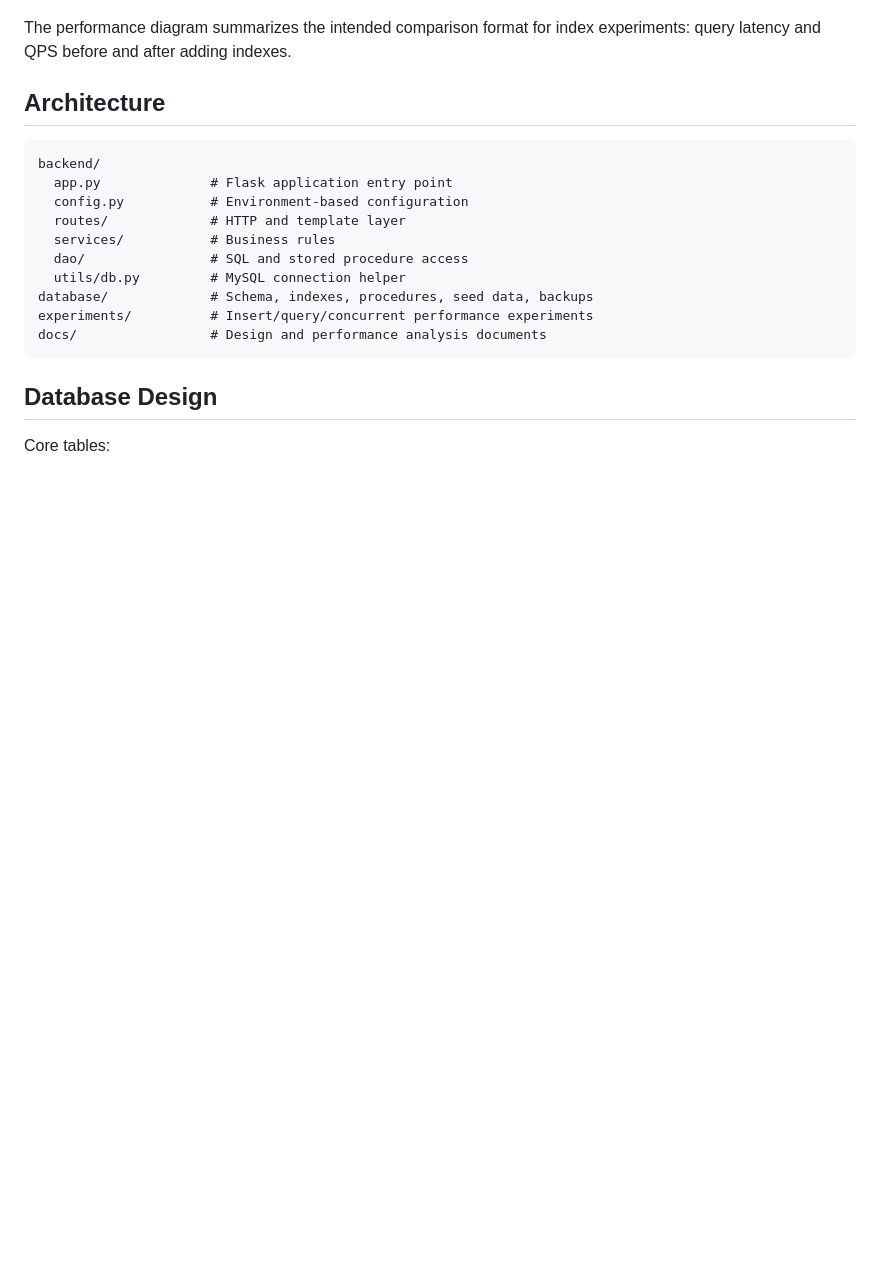
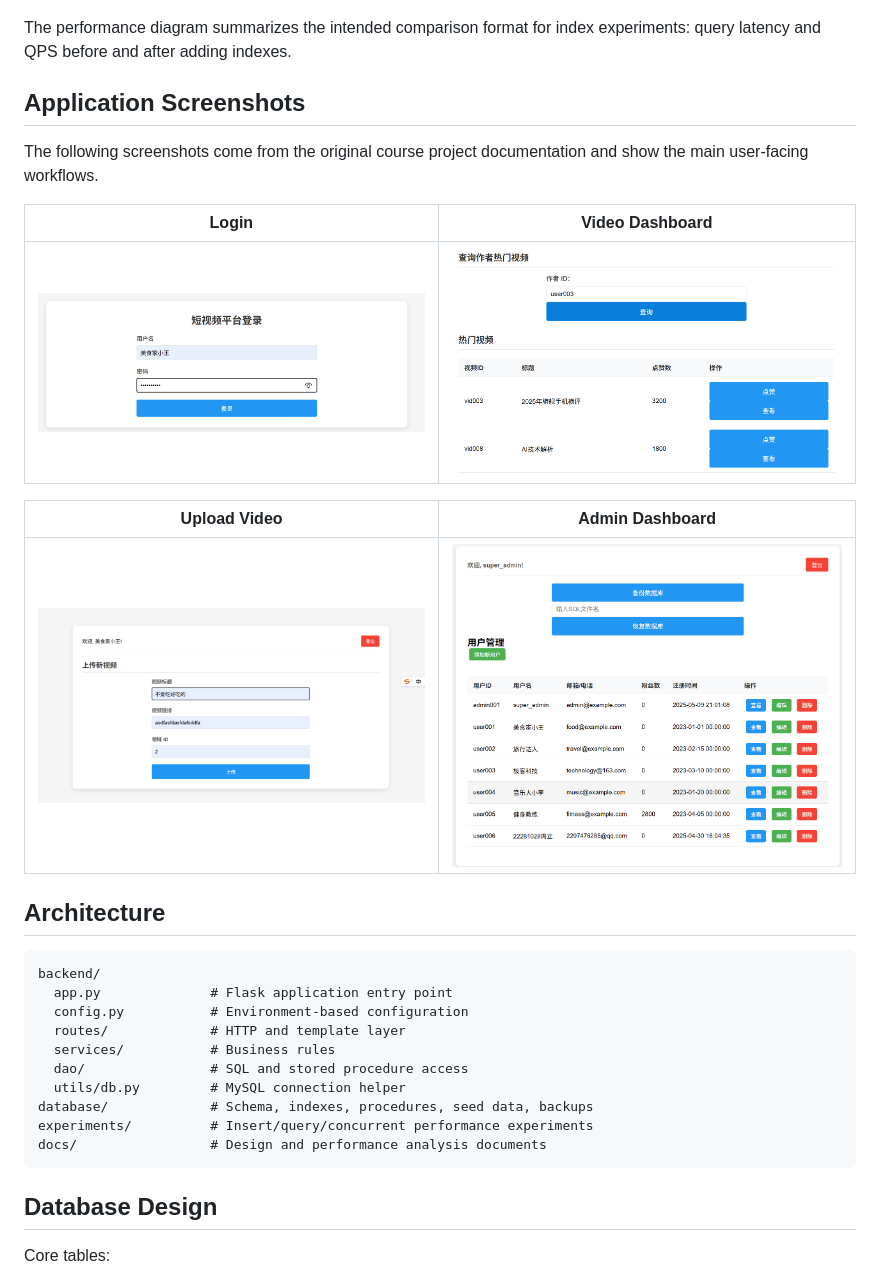
Before and after one commit to Danielz-z/Short-video-platform, a Markdown page: README.md, the part around the change. GitHub-like rendering; pictures changed too: docs/assets/screenshots/admin-dashboard.png (added), docs/assets/screenshots/login.png (added), docs/assets/screenshots/upload-video.png (added); blank space fills up the shorter version.

Commit message:
Add application screenshots to README

```diff
--- a/README.md
+++ b/README.md
@@ -29,6 +29,18 @@ The architecture diagram shows the layered Flask backend, MySQL data model, data
 </p>
 
 The performance diagram summarizes the intended comparison format for index experiments: query latency and QPS before and after adding indexes.
+
+## Application Screenshots
+
+The following screenshots come from the original course project documentation and show the main user-facing workflows.
+
+| Login | Video Dashboard |
+| --- | --- |
+| <img src="docs/assets/screenshots/login.png" alt="Login page" width="420"> | <img src="docs/assets/screenshots/video-dashboard.png" alt="Video dashboard" width="420"> |
+
+| Upload Video | Admin Dashboard |
+| --- | --- |
+| <img src="docs/assets/screenshots/upload-video.png" alt="Upload video page" width="420"> | <img src="docs/assets/screenshots/admin-dashboard.png" alt="Admin dashboard" width="420"> |
 
 ## Architecture
 
```
